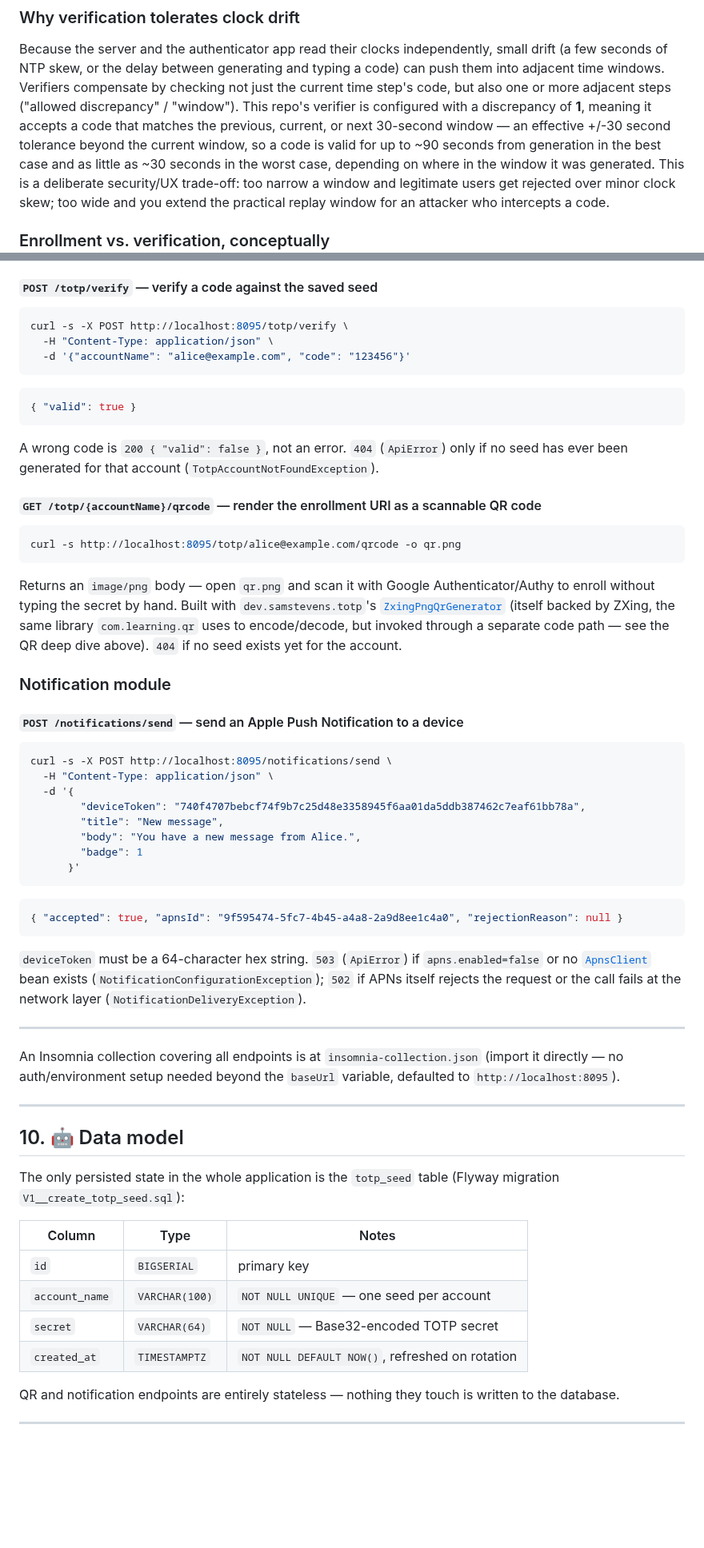
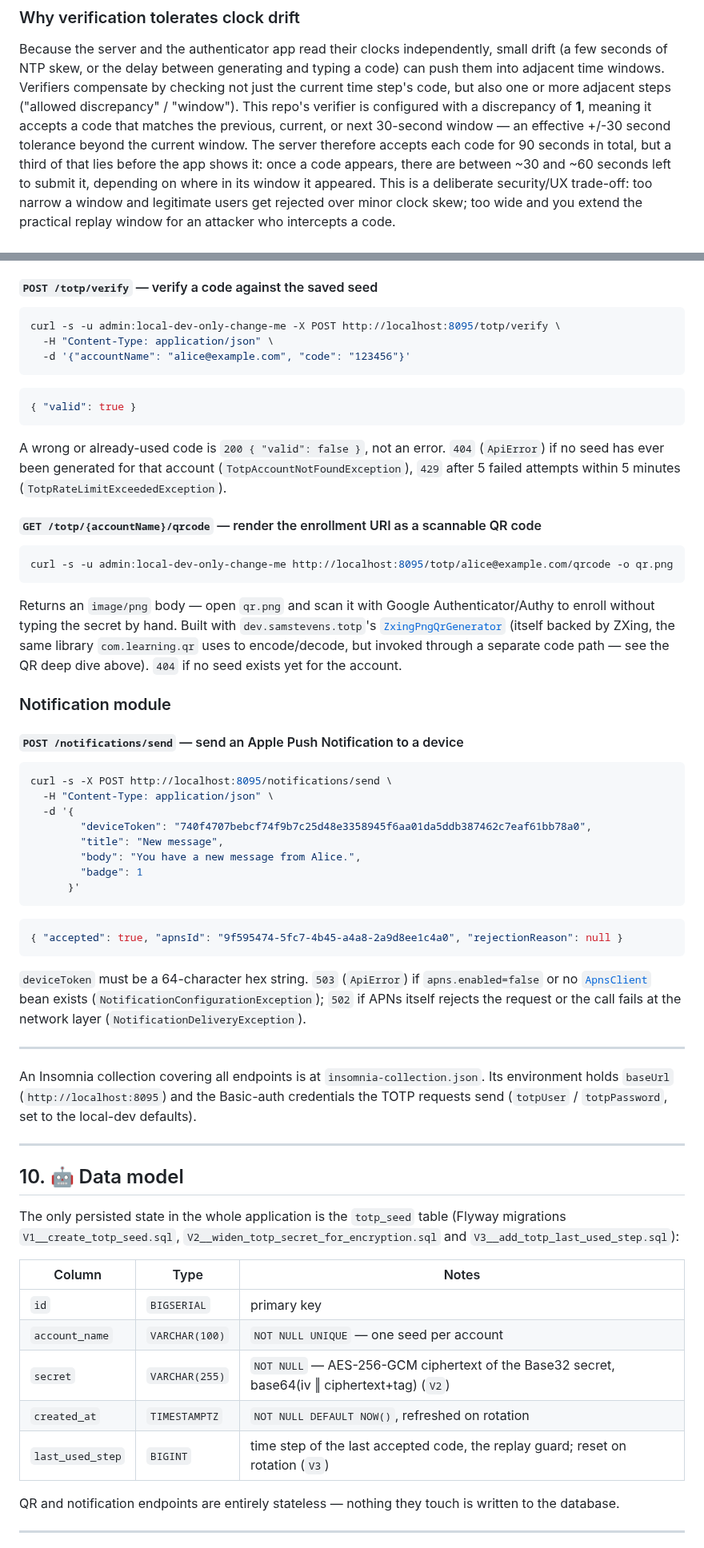
Before and after one commit to himnay/learning-utility, a Markdown page: README.md, 2 parts joined by grey strips. Shown at 80% size. Drawn GitHub-style; blank space fills up the shorter version.

````diff
--- a/README.md
+++ b/README.md
@@ -179,9 +179,10 @@ seconds of NTP skew, or the delay between generating and typing a code) can push
 adjacent time windows. Verifiers compensate by checking not just the current time step's code, but
 also one or more adjacent steps ("allowed discrepancy" / "window"). This repo's verifier is
 configured with a discrepancy of **1**, meaning it accepts a code that matches the previous, current,
-or next 30-second window — an effective +/-30 second tolerance beyond the current window, so a code
-is valid for up to ~90 seconds from generation in the best case and as little as ~30 seconds in the
-worst case, depending on where in the window it was generated. This is a deliberate security/UX
+or next 30-second window — an effective +/-30 second tolerance beyond the current window. The server
+therefore accepts each code for 90 seconds in total, but a third of that lies before the app shows
+it: once a code appears, there are between ~30 and ~60 seconds left to submit it, depending on
+where in its window it appeared. This is a deliberate security/UX
 trade-off: too narrow a window and legitimate users get rejected over minor clock skew; too wide
 and you extend the practical replay window for an attacker who intercepts a code.
 
@@ -662,7 +678,7 @@ client side, not the server).
 #### <span style="color:hsl(27,80%,58%)">`POST /totp/verify` — verify a code against the saved seed</span>
 
 ```bash
-curl -s -X POST http://localhost:8095/totp/verify \
+curl -s -u admin:local-dev-only-change-me -X POST http://localhost:8095/totp/verify \
   -H "Content-Type: application/json" \
   -d '{"accountName": "alice@example.com", "code": "123456"}'
 ```
@@ -671,13 +687,14 @@ curl -s -X POST http://localhost:8095/totp/verify \
 { "valid": true }
 ```
 
-A wrong code is `200 { "valid": false }`, not an error. `404` (`ApiError`) only if no seed has
-ever been generated for that account (`TotpAccountNotFoundException`).
+A wrong or already-used code is `200 { "valid": false }`, not an error. `404` (`ApiError`) if no
+seed has ever been generated for that account (`TotpAccountNotFoundException`), `429` after 5
+failed attempts within 5 minutes (`TotpRateLimitExceededException`).
 
 #### <span style="color:hsl(164,80%,58%)">`GET /totp/{accountName}/qrcode` — render the enrollment URI as a scannable QR code</span>
 
 ```bash
-curl -s http://localhost:8095/totp/alice@example.com/qrcode -o qr.png
+curl -s -u admin:local-dev-only-change-me http://localhost:8095/totp/alice@example.com/qrcode -o qr.png
 ```
 
 Returns an `image/png` body — open `qr.png` and scan it with Google Authenticator/Authy to enroll
@@ -694,7 +711,7 @@ account.
 curl -s -X POST http://localhost:8095/notifications/send \
   -H "Content-Type: application/json" \
   -d '{
-        "deviceToken": "740f4707bebcf74f9b7c25d48e3358945f6aa01da5ddb387462c7eaf61bb78a",
+        "deviceToken": "740f4707bebcf74f9b7c25d48e3358945f6aa01da5ddb387462c7eaf61bb78a0",
         "title": "New message",
         "body": "You have a new message from Alice.",
         "badge": 1
@@ -711,24 +728,26 @@ request or the call fails at the network layer (`NotificationDeliveryException`)
 
 ---
 
-An Insomnia collection covering all endpoints is at `insomnia-collection.json` (import it directly
-— no auth/environment setup needed beyond the `baseUrl` variable, defaulted to
-`http://localhost:8095`).
+An Insomnia collection covering all endpoints is at `insomnia-collection.json`. Its environment
+holds `baseUrl` (`http://localhost:8095`) and the Basic-auth credentials the TOTP requests send
+(`totpUser` / `totpPassword`, set to the local-dev defaults).
 
 ---
 
 <a id="data-model"></a>
 ## <span style="color:hsl(217,80%,58%)">10. 🤖 Data model</span>
 
-The only persisted state in the whole application is the `totp_seed` table (Flyway migration
-`V1__create_totp_seed.sql`):
+The only persisted state in the whole application is the `totp_seed` table (Flyway migrations
+`V1__create_totp_seed.sql`, `V2__widen_totp_secret_for_encryption.sql` and
+`V3__add_totp_last_used_step.sql`):
 
-| Column         | Type           | Notes                                           |
-|----------------|----------------|-------------------------------------------------|
-| `id`           | `BIGSERIAL`    | primary key                                     |
-| `account_name` | `VARCHAR(100)` | `NOT NULL UNIQUE` — one seed per account        |
-| `secret`       | `VARCHAR(64)`  | `NOT NULL` — Base32-encoded TOTP secret         |
-| `created_at`   | `TIMESTAMPTZ`  | `NOT NULL DEFAULT NOW()`, refreshed on rotation |
+| Column           | Type           | Notes                                                                                        |
+|------------------|----------------|----------------------------------------------------------------------------------------------|
+| `id`             | `BIGSERIAL`    | primary key                                                                                  |
+| `account_name`   | `VARCHAR(100)` | `NOT NULL UNIQUE` — one seed per account                                                     |
+| `secret`         | `VARCHAR(255)` | `NOT NULL` — AES-256-GCM ciphertext of the Base32 secret, base64(iv ‖ ciphertext+tag) (`V2`) |
+| `created_at`     | `TIMESTAMPTZ`  | `NOT NULL DEFAULT NOW()`, refreshed on rotation                                              |
+| `last_used_step` | `BIGINT`       | time step of the last accepted code, the replay guard; reset on rotation (`V3`)              |
 
 QR and notification endpoints are entirely stateless — nothing they touch is written to the
 database.
````
Also changed, not shown: other parts of README.md (+48 -30 lines), image/qr-code-structure.png (added), 2 other files.
